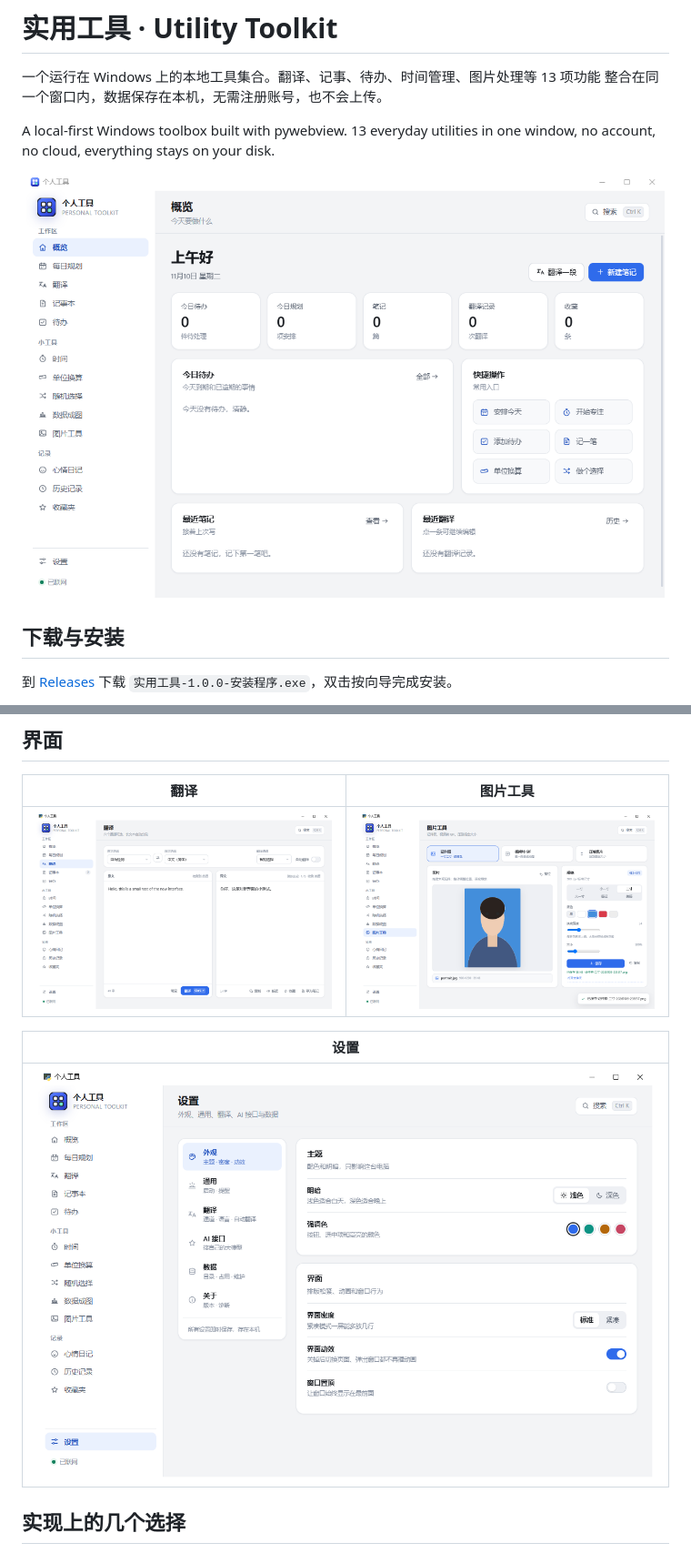
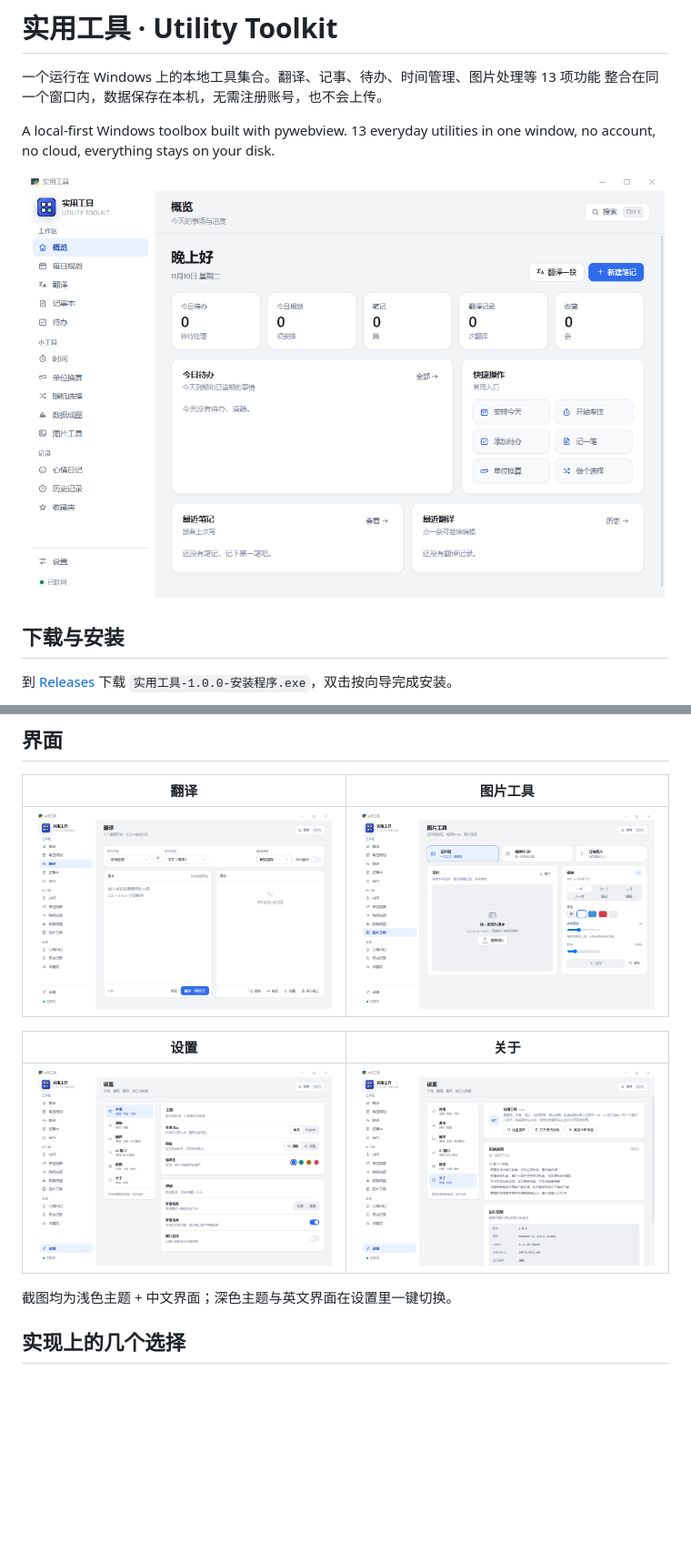
Before and after one commit to HuaJiccc/practical-tools, a Markdown page: README.md, 2 parts joined by grey strips. Shown at 91% size. Rendered like a GitHub page; pictures changed too: docs/screenshots/about.png (added), docs/screenshots/home.png, docs/screenshots/image.png; blank space fills up the shorter version.

Commit message:
docs: 更新 README 界面截图

```diff
--- a/README.md
+++ b/README.md
@@ -71,9 +71,11 @@ no account, no cloud, everything stays on your disk.
 |---|---|
 | ![翻译](docs/screenshots/translate.png) | ![图片工具](docs/screenshots/image.png) |
 
-| 设置 |
-|---|
-| ![设置](docs/screenshots/settings.png) |
+| 设置 | 关于 |
+|---|---|
+| ![设置](docs/screenshots/settings.png) | ![关于](docs/screenshots/about.png) |
+
+截图均为浅色主题 + 中文界面；深色主题与英文界面在设置里一键切换。
 
 ## 实现上的几个选择
 
```
Also changed, not shown: 2 other files.
